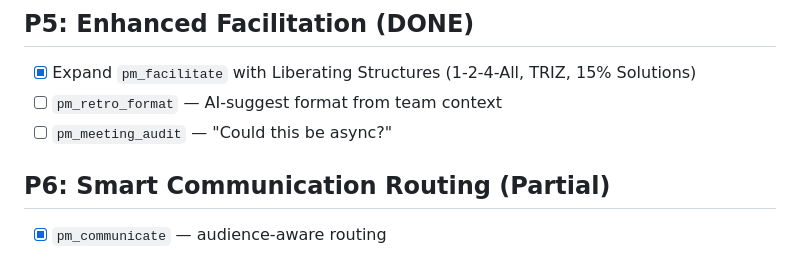
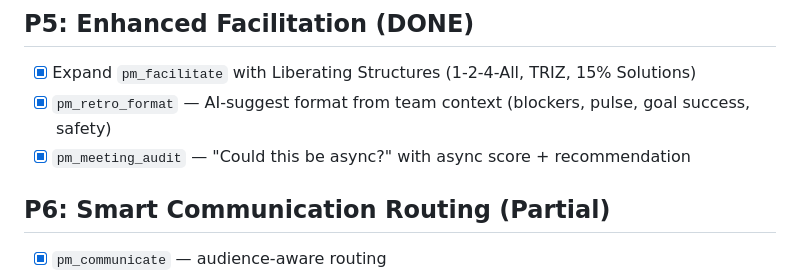
Before and after one commit to aldok10/zara-jira-mcp, a Markdown page: .tasks/next-sprint.md, the part around the change. Drawn GitHub-style.

Commit message:
docs: update backlog — P5 facilitation done (retro format, meeting audit)

```diff
--- a/.tasks/next-sprint.md
+++ b/.tasks/next-sprint.md
@@ -32,8 +32,8 @@ Priority order. Each item independently shippable.
 
 ## P5: Enhanced Facilitation (DONE)
 - [x] Expand `pm_facilitate` with Liberating Structures (1-2-4-All, TRIZ, 15% Solutions)
-- [ ] `pm_retro_format` — AI-suggest format from team context
-- [ ] `pm_meeting_audit` — "Could this be async?"
+- [x] `pm_retro_format` — AI-suggest format from team context (blockers, pulse, goal success, safety)
+- [x] `pm_meeting_audit` — "Could this be async?" with async score + recommendation
 
 ## P6: Smart Communication Routing (Partial)
 - [x] `pm_communicate` — audience-aware routing
```
